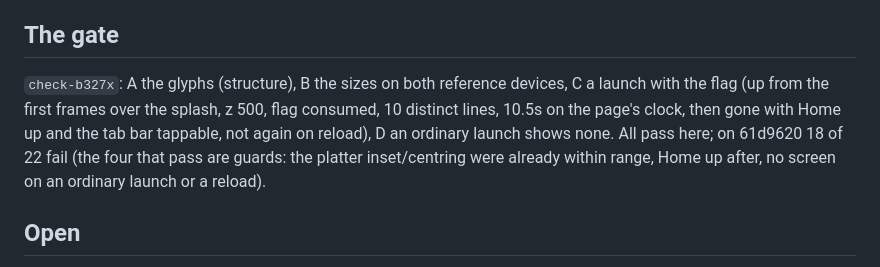
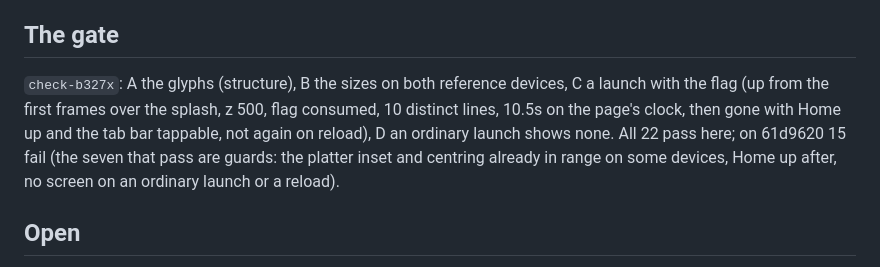
Before and after one commit to chyjyrkwn7-eng/index.html, a Markdown page: notes/b327x.md, the part around the change. Drawn GitHub-style.

Commit message:
b327x: notes, the gate's count against 61d9620
Co-Authored-By: Claude Opus 5.5 <noreply@anthropic.com>
Claude-Session: https://claude.ai/code/session_01C1GxrJN4Aw7rLh6YPBpRds

```diff
--- a/notes/b327x.md
+++ b/notes/b327x.md
@@ -43,7 +43,7 @@ From 40rem (tablets, phones on their side) the same proportions x1.28, as the ta
 
 ## The gate
 
-`check-b327x`: A the glyphs (structure), B the sizes on both reference devices, C a launch with the flag (up from the first frames over the splash, z 500, flag consumed, 10 distinct lines, 10.5s on the page's clock, then gone with Home up and the tab bar tappable, not again on reload), D an ordinary launch shows none. All pass here; on 61d9620 18 of 22 fail (the four that pass are guards: the platter inset/centring were already within range, Home up after, no screen on an ordinary launch or a reload).
+`check-b327x`: A the glyphs (structure), B the sizes on both reference devices, C a launch with the flag (up from the first frames over the splash, z 500, flag consumed, 10 distinct lines, 10.5s on the page's clock, then gone with Home up and the tab bar tappable, not again on reload), D an ordinary launch shows none. All 22 pass here; on 61d9620 15 fail (the seven that pass are guards: the platter inset and centring already in range on some devices, Home up after, no screen on an ordinary launch or a reload).
 
 ## Open
 
```
